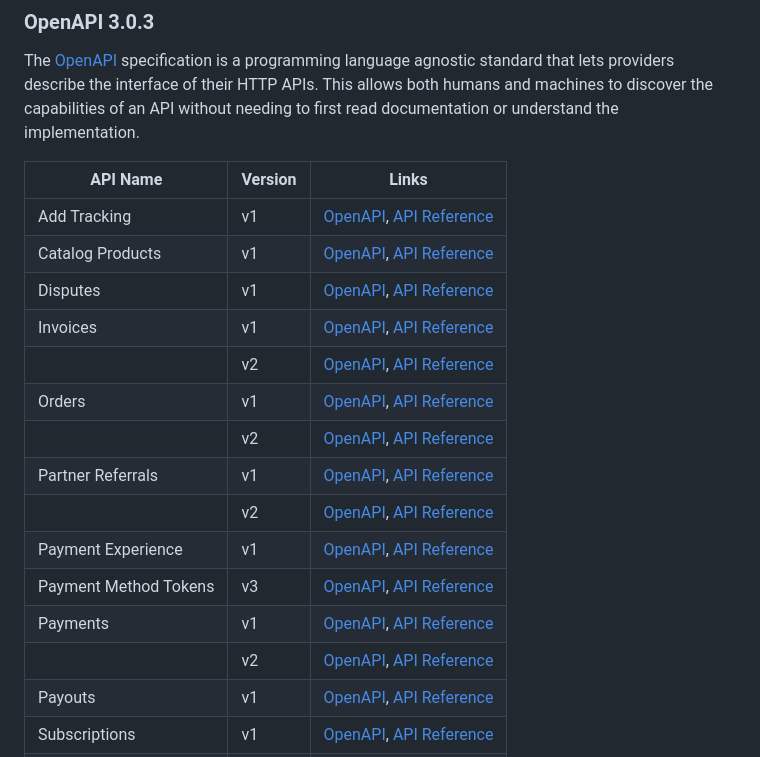
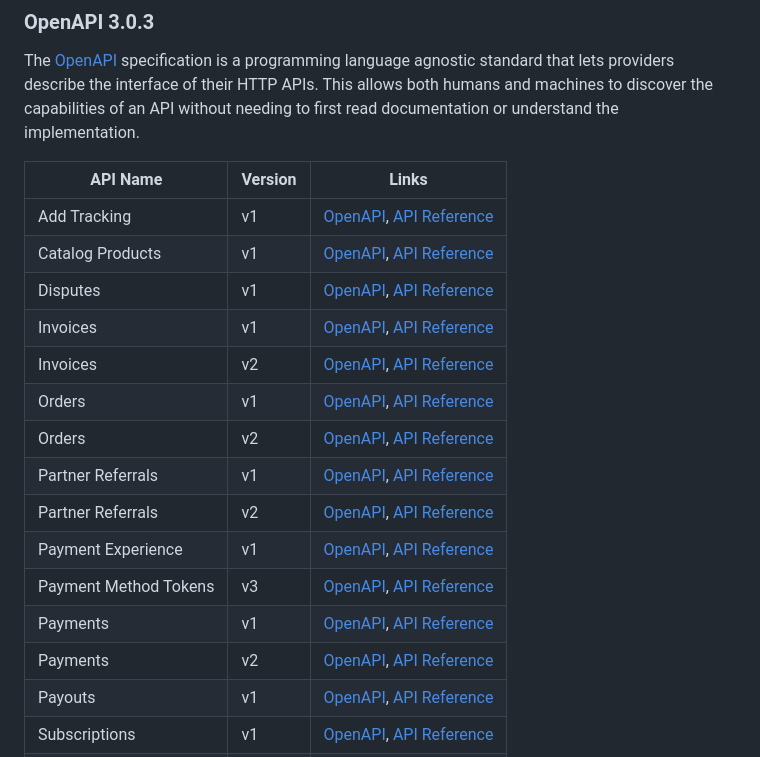
Before and after one commit to paypal/paypal-rest-api-specifications, a Markdown page: README.md, the part around the change. Rendered like a GitHub page.

Commit message:
Updating README table

```diff
--- a/README.md
+++ b/README.md
@@ -12,21 +12,21 @@ You can try our REST APIs in Postman without a PayPal Developer account. Learn m
 
 The [OpenAPI](https://swagger.io/specification/v3/) specification is a programming language agnostic standard that lets providers describe the interface of their HTTP APIs. This allows both humans and machines to discover the capabilities of an API without needing to first read documentation or understand the implementation.
 
-| API Name              | Version | Links                                                                                                                                                |
-|-----------------------|---------|------------------------------------------------------------------------------------------------------------------------------------------------------|
+| API Name              | Version | Links                                                                                                                                                  |
+|-----------------------|---------|--------------------------------------------------------------------------------------------------------------------------------------------------------|
 | Add Tracking          | v1      | [OpenAPI](./openapi/shipping_shipment_tracking_v1.json), [API Reference](https://developer.paypal.com/docs/api/tracking/v1/)                           |
 | Catalog Products      | v1      | [OpenAPI](./openapi/catalogs_products_v1.json), [API Reference](https://developer.paypal.com/docs/api/catalog-products/v1/)                            |
 | Disputes              | v1      | [OpenAPI](./openapi/customer_disputes_v1.json), [API Reference](https://developer.paypal.com/docs/api/customer-disputes/v1/)                           |
 | Invoices              | v1      | [OpenAPI](./openapi/invoicing_v1.json), [API Reference](https://developer.paypal.com/docs/api/invoicing/v1/)                                           |
-|                       | v2      | [OpenAPI](./openapi/invoicing_v2.json), [API Reference](https://developer.paypal.com/docs/api/invoicing/v2/)                                           |
+| Invoices              | v2      | [OpenAPI](./openapi/invoicing_v2.json), [API Reference](https://developer.paypal.com/docs/api/invoicing/v2/)                                           |
 | Orders                | v1      | [OpenAPI](./openapi/checkout_orders_v1.json), [API Reference](https://developer.paypal.com/docs/api/orders/v1/)                                        |
-|                       | v2      | [OpenAPI](./openapi/checkout_orders_v2.json), [API Reference](https://developer.paypal.com/docs/api/orders/v2/)                                        |
+| Orders                | v2      | [OpenAPI](./openapi/checkout_orders_v2.json), [API Reference](https://developer.paypal.com/docs/api/orders/v2/)                                        |
 | Partner Referrals     | v1      | [OpenAPI](./openapi/customer_partner_referrals_v1.json), [API Reference](https://developer.paypal.com/docs/api/partner-referrals/v1/)                  |
-|                       | v2      | [OpenAPI](./openapi/customer_partner_referrals_v2.json), [API Reference](https://developer.paypal.com/docs/api/partner-referrals/v2/)                  |
+| Partner Referrals     | v2      | [OpenAPI](./openapi/customer_partner_referrals_v2.json), [API Reference](https://developer.paypal.com/docs/api/partner-referrals/v2/)                  |
 | Payment Experience    | v1      | [OpenAPI](./openapi/payment-experience_web_experience_profiles_v1.json), [API Reference](https://developer.paypal.com/docs/api/payment-experience/v1/) |
 | Payment Method Tokens | v3      | [OpenAPI](./openapi/vault_payment_tokens_v3.json), [API Reference](https://developer.paypal.com/docs/api/payment-tokens/v3/)                           |
 | Payments              | v1      | [OpenAPI](./openapi/payments_payment_v1.json), [API Reference](https://developer.paypal.com/docs/api/payments/v1/)                                     |
-|                       | v2      | [OpenAPI](./openapi/payments_payment_v2.json), [API Reference](https://developer.paypal.com/docs/api/payments/v2/)                                     |
+| Payments              | v2      | [OpenAPI](./openapi/payments_payment_v2.json), [API Reference](https://developer.paypal.com/docs/api/payments/v2/)                                     |
 | Payouts               | v1      | [OpenAPI](./openapi/payments_payouts_batch_v1.json), [API Reference](https://developer.paypal.com/docs/api/payments.payouts-batch/v1/)                 |
 | Subscriptions         | v1      | [OpenAPI](./openapi/billing_subscriptions_v1.json), [API Reference](https://developer.paypal.com/docs/api/subscriptions/v1/)                           |
 | Transaction Search    | v1      | [OpenAPI](./openapi/reporting_transactions_v1.json), [API Reference](https://developer.paypal.com/docs/api/transaction-search/v1/)                     |
```
